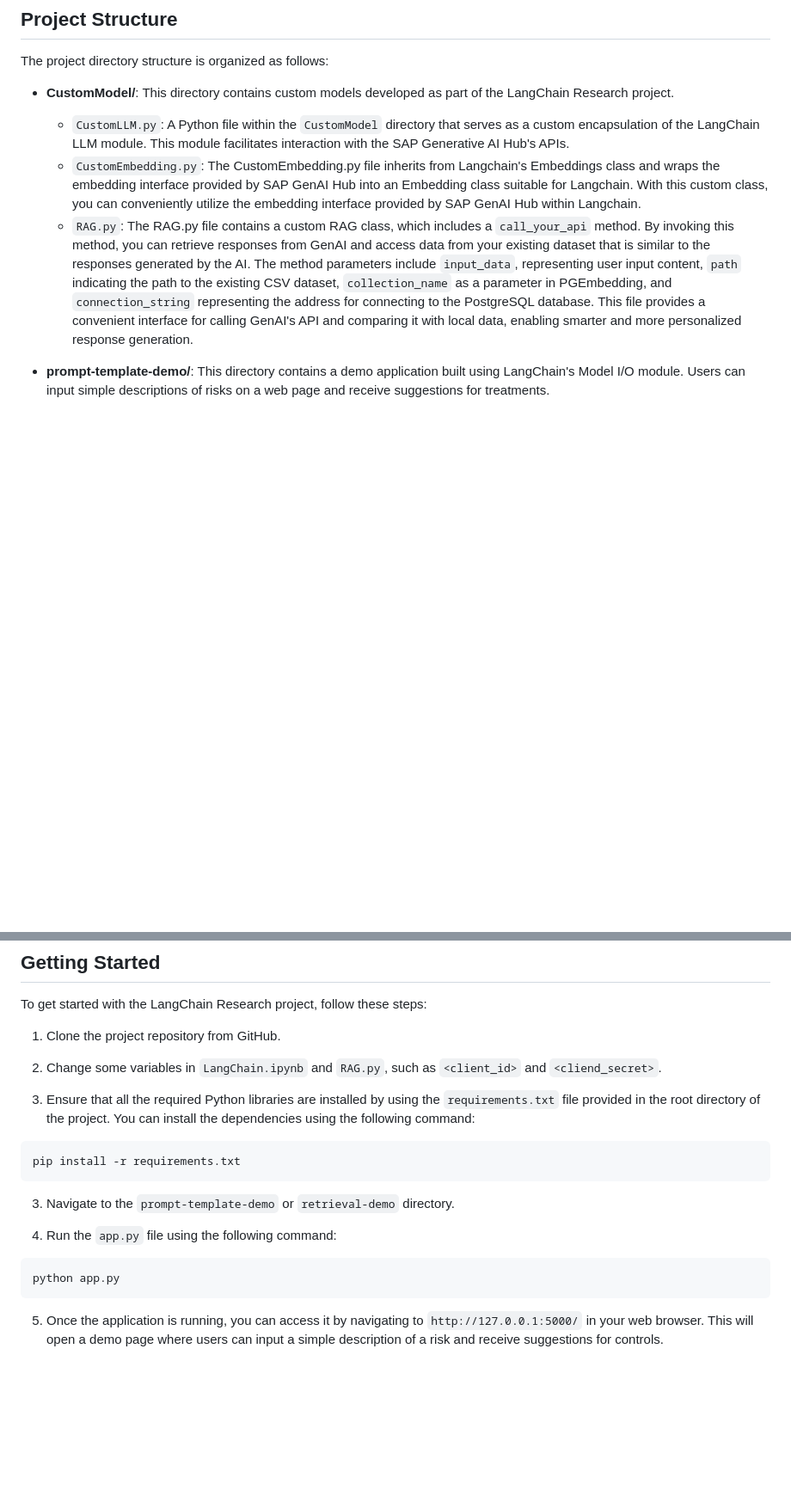
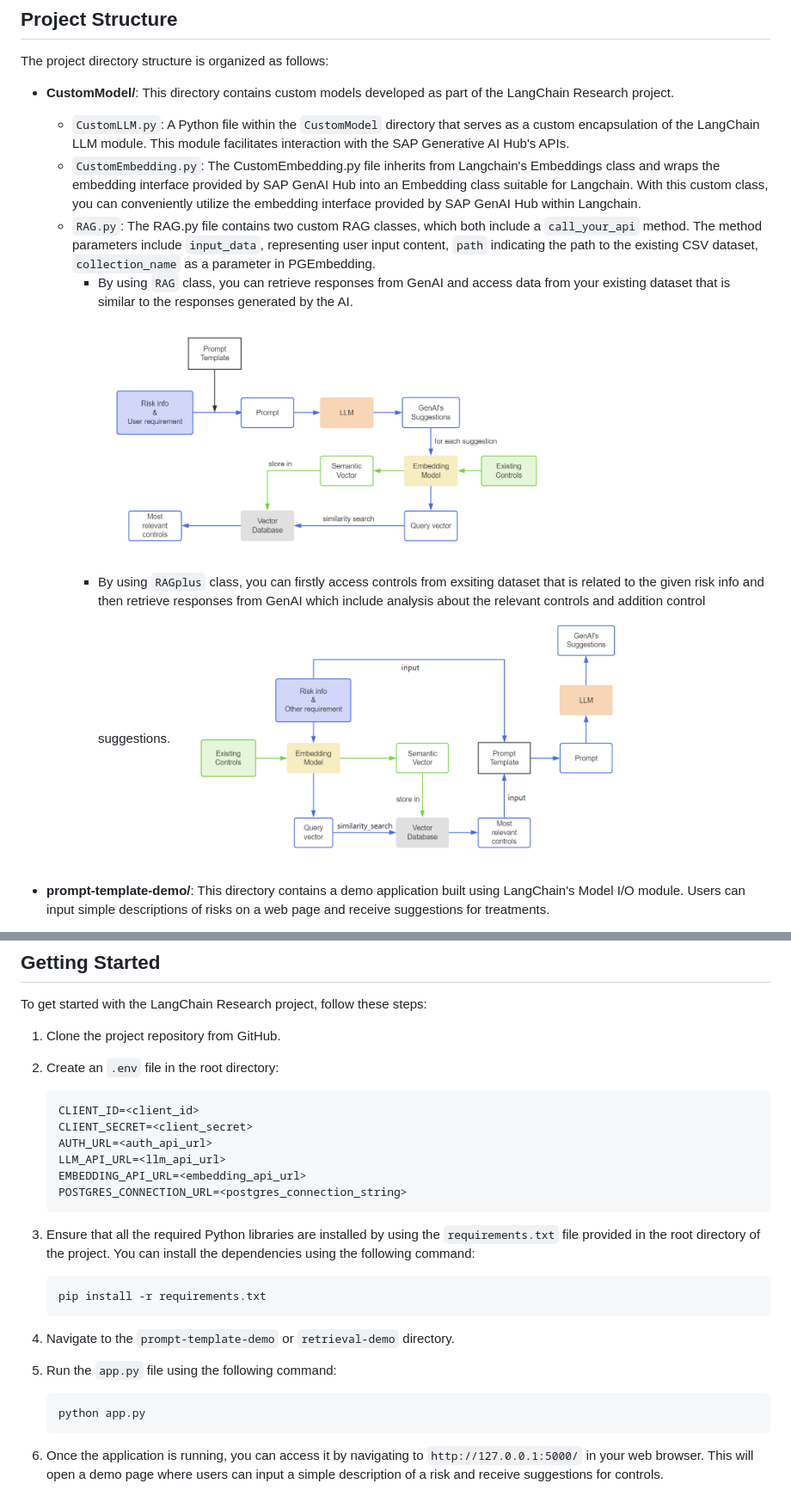
Before and after one commit to Beijia-D/LangChain-Research, a Markdown page: README.md, 2 parts joined by grey strips. Shown: that part at 86% size. GitHub-like rendering; pictures changed too: img/default-rag-procedure.png (added), img/simple-rag-procedure.png (added); blank space fills up the shorter version.

Commit message:
refactor and update readme

````diff
--- a/README.md
+++ b/README.md
@@ -12,7 +12,11 @@ The project directory structure is organized as follows:
 - **CustomModel/**: This directory contains custom models developed as part of the LangChain Research project.
   - `CustomLLM.py`: A Python file within the `CustomModel` directory that serves as a custom encapsulation of the LangChain LLM module. This module facilitates interaction with the SAP Generative AI Hub's APIs.
   - `CustomEmbedding.py`: The CustomEmbedding.py file inherits from Langchain's Embeddings class and wraps the embedding interface provided by SAP GenAI Hub into an Embedding class suitable for Langchain. With this custom class, you can conveniently utilize the embedding interface provided by SAP GenAI Hub within Langchain.
-  - `RAG.py`: The RAG.py file contains a custom RAG class, which includes a `call_your_api` method. By invoking this method, you can retrieve responses from GenAI and access data from your existing dataset that is similar to the responses generated by the AI. The method parameters include `input_data`, representing user input content, `path` indicating the path to the existing CSV dataset, `collection_name` as a parameter in PGEmbedding, and `connection_string` representing the address for connecting to the PostgreSQL database. This file provides a convenient interface for calling GenAI's API and comparing it with local data, enabling smarter and more personalized response generation.
+  - `RAG.py`: The RAG.py file contains two custom RAG classes, which both include a `call_your_api` method. The method parameters include `input_data`, representing user input content, `path` indicating the path to the existing CSV dataset, `collection_name` as a parameter in PGEmbedding.
+    - By using `RAG` class, you can retrieve responses from GenAI and access data from your existing dataset that is similar to the responses generated by the AI.
+      [<img src="./img/simple-rag-procedure.png" height="300"/>](./img/default_rag_procedure.png?raw=true)
+    - By using `RAGplus` class, you can firstly access controls from exsiting dataset that is related to the given risk info and then retrieve responses from GenAI which include analysis about the relevant controls and addition control suggestions.
+      [<img src="./img/default-rag-procedure.png" height="300"/>](./img/default_rag_procedure.png?raw=true)
 
 - **prompt-template-demo/**: This directory contains a demo application built using LangChain's Model I/O module. Users can input simple descriptions of risks on a web page and receive suggestions for treatments.
   - `app.py`: Python file to run the Flask web application.
@@ -30,21 +34,30 @@ To get started with the LangChain Research project, follow these steps:
 
 1. Clone the project repository from GitHub.
 
-2. Change some variables in `LangChain.ipynb` and `RAG.py`, such as `<client_id>` and `<cliend_secret>`.
+2. Create an `.env` file in the root directory:
+
+    ```
+    CLIENT_ID=<client_id>
+    CLIENT_SECRET=<client_secret>
+    AUTH_URL=<auth_api_url>
+    LLM_API_URL=<llm_api_url>
+    EMBEDDING_API_URL=<embedding_api_url>
+    POSTGRES_CONNECTION_URL=<postgres_connection_string>
+    ```
 
 3. Ensure that all the required Python libraries are installed by using the `requirements.txt` file provided in the root directory of the project. You can install the dependencies using the following command:
 
-```
-pip install -r requirements.txt
-```
+    ```
+    pip install -r requirements.txt
+    ```
 
 3. Navigate to the `prompt-template-demo` or `retrieval-demo` directory.
 
 4. Run the `app.py` file using the following command:
 
-```
-python app.py
-```
+    ```
+    python app.py
+    ```
 
 5. Once the application is running, you can access it by navigating to `http://127.0.0.1:5000/` in your web browser. This will open a demo page where users can input a simple description of a risk and receive suggestions for controls.
 
````
Also changed, not shown: 5 other files.
